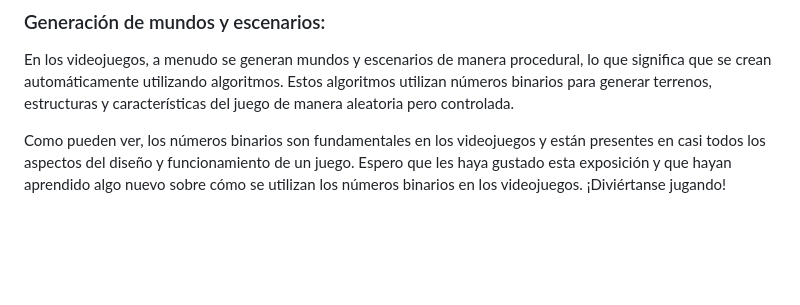
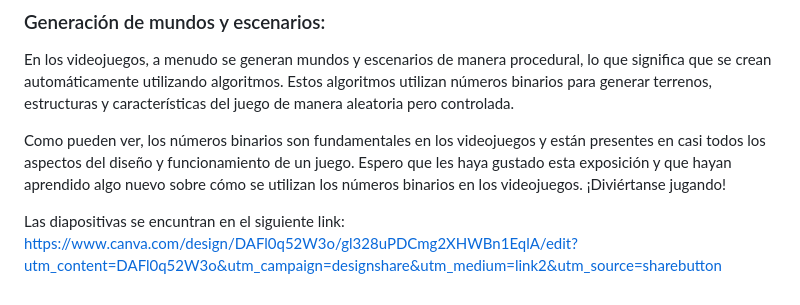
Before and after one commit to CharlsMikhail/JuegoAhorcadoULS-2023, a Markdown page: NumerosBinarios.md, the part around the change. GitHub-like rendering; blank space fills up the shorter version.

```diff
--- a/NumerosBinarios.md
+++ b/NumerosBinarios.md
@@ -39,3 +39,5 @@ Los números binarios también se utilizan para tomar decisiones en los videojue
 En los videojuegos, a menudo se generan mundos y escenarios de manera procedural, lo que significa que se crean automáticamente utilizando algoritmos. Estos algoritmos utilizan números binarios para generar terrenos, estructuras y características del juego de manera aleatoria pero controlada.
 
 Como pueden ver, los números binarios son fundamentales en los videojuegos y están presentes en casi todos los aspectos del diseño y funcionamiento de un juego. Espero que les haya gustado esta exposición y que hayan aprendido algo nuevo sobre cómo se utilizan los números binarios en los videojuegos. ¡Diviértanse jugando!
+
+Las diapositivas se encuntran en el siguiente link: https://www.canva.com/design/DAFl0q52W3o/gl328uPDCmg2XHWBn1EqlA/edit?utm_content=DAFl0q52W3o&utm_campaign=designshare&utm_medium=link2&utm_source=sharebutton
```
